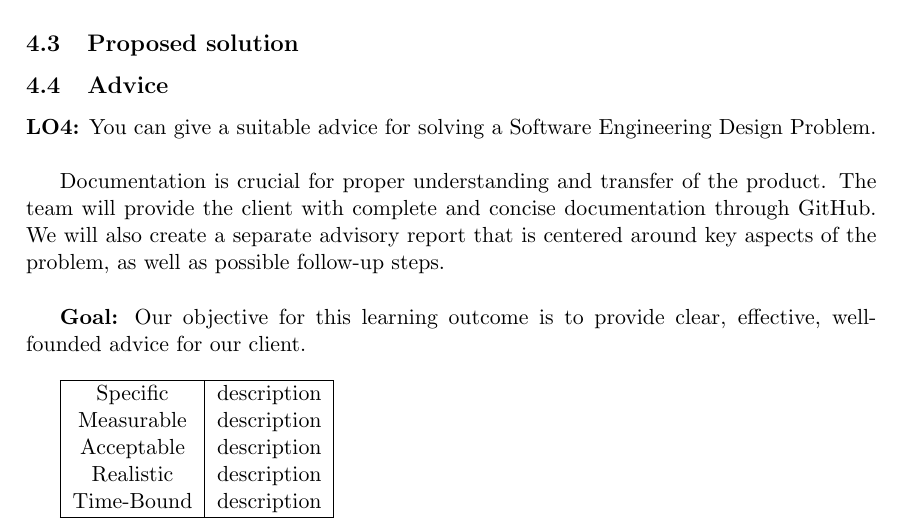
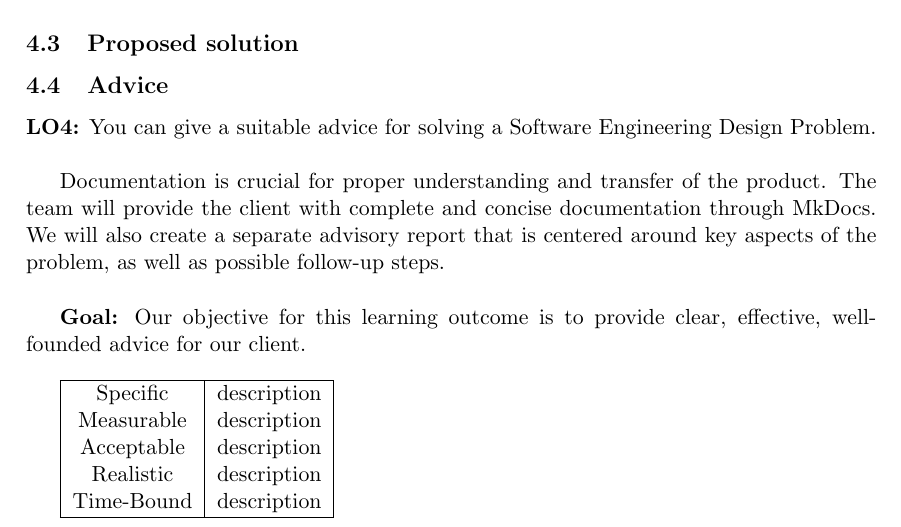
Before and after one commit to Team02SE/Plan_of_Approach, a LaTeX document (Portfolio-main.tex, which reads Learning_Outcomes.tex): part of page 9 of 11, cut so that both start at the same text. Compiled offline with pdfLaTeX.

Commit message:
We will use MkDocs for docs and not github

```diff
--- a/Learning_Outcomes.tex
+++ b/Learning_Outcomes.tex
@@ -43,7 +43,7 @@ The proposed usage pipeline of the solution consisted of listing the readily ava
 
 \textbf{LO4:} You can give a suitable advice for solving a Software Engineering Design Problem. \\
 
-Documentation is crucial for proper understanding and transfer of the product. The team will provide the client with complete and concise documentation through GitHub. We will also create a separate advisory report that is centered around key aspects of the problem, as well as possible follow-up steps. \\
+Documentation is crucial for proper understanding and transfer of the product. The team will provide the client with complete and concise documentation through MkDocs. We will also create a separate advisory report that is centered around key aspects of the problem, as well as possible follow-up steps. \\
 
 \textbf{Goal:} Our objective for this learning outcome is to provide clear, effective, well-founded advice for our client.\\
 
```
